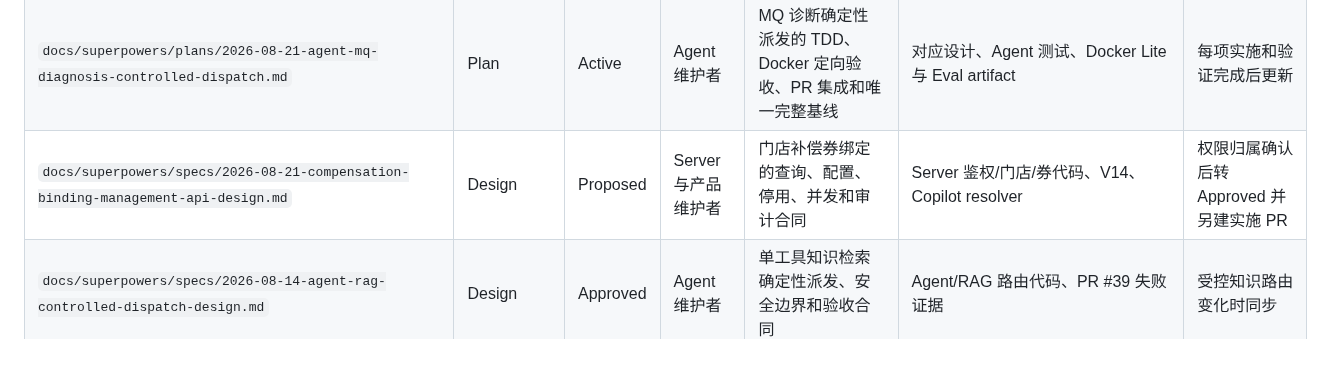
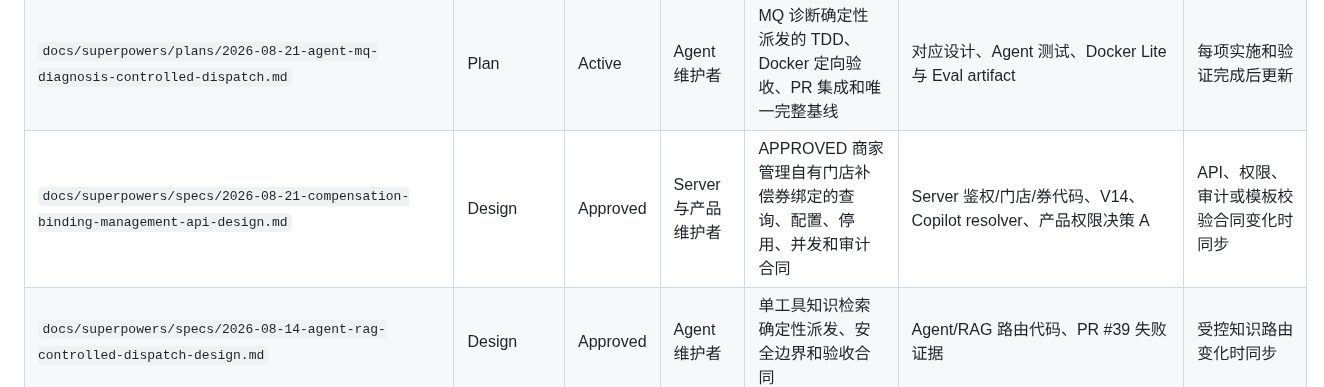
Before and after one commit to fengting124/local-life-engineering-lab, a Markdown page: docs/文档清单.md, the part around the change. GitHub-like rendering; blank space fills up the shorter version.

Commit message:
docs(coupon): approve merchant binding authority
Goal:
Freeze the compensation binding management authority model so implementation can proceed against a single trusted identity and tenant boundary.

Changes:
- approve authenticated APPROVED merchants managing only shops they own
- require merchant identity to be derived server-side and reject client role, shared-key, and Agent/MCP mutation paths
- defer platform operations access until a separate trusted Admin IAM exists
- synchronize the product investigation record and document lifecycle index

Verification:
- python3 scripts/check_docs.py: 96 Markdown files passed
- git diff --check: passed
- branch remains documentation-only

Risk:
This commit changes no API or runtime behavior. Implementation remains isolated to a separate TDD branch; template CRUD, frontend, Admin IAM, and Agent/MCP write tools stay out of scope.

```diff
--- a/docs/文档清单.md
+++ b/docs/文档清单.md
@@ -58,7 +58,7 @@
 | `docs/performance/08-agent-mq-diagnosis-controlled-dispatch.md` | Reference | Active | Agent 维护者 | MQ 诊断零 LLM 派发、Case 20 十次定向结果和安全控制组 | Docker Lite、固定 Eval、结构化日志、审批与账本审计 | MQ 诊断计划、绑定或受控派发边界变化时复测 |
 | `docs/superpowers/specs/2026-08-21-agent-mq-diagnosis-controlled-dispatch-design.md` | Design | Approved | Agent 维护者 | MQ 诊断固定两工具派发、订单绑定与安全边界 | Router、Agent 节点、Evidence Gate、Case 20 真实失败证据 | MQ 诊断 plan、绑定或受控派发边界变化时同步 |
 | `docs/superpowers/plans/2026-08-21-agent-mq-diagnosis-controlled-dispatch.md` | Plan | Active | Agent 维护者 | MQ 诊断确定性派发的 TDD、Docker 定向验收、PR 集成和唯一完整基线 | 对应设计、Agent 测试、Docker Lite 与 Eval artifact | 每项实施和验证完成后更新 |
-| `docs/superpowers/specs/2026-08-21-compensation-binding-management-api-design.md` | Design | Proposed | Server 与产品维护者 | 门店补偿券绑定的查询、配置、停用、并发和审计合同 | Server 鉴权/门店/券代码、V14、Copilot resolver | 权限归属确认后转 Approved 并另建实施 PR |
+| `docs/superpowers/specs/2026-08-21-compensation-binding-management-api-design.md` | Design | Approved | Server 与产品维护者 | APPROVED 商家管理自有门店补偿券绑定的查询、配置、停用、并发和审计合同 | Server 鉴权/门店/券代码、V14、Copilot resolver、产品权限决策 A | API、权限、审计或模板校验合同变化时同步 |
 | `docs/superpowers/specs/2026-08-14-agent-rag-controlled-dispatch-design.md` | Design | Approved | Agent 维护者 | 单工具知识检索确定性派发、安全边界和验收合同 | Agent/RAG 路由代码、PR #39 失败证据 | 受控知识路由变化时同步 |
 | `docs/superpowers/plans/2026-08-14-agent-rag-controlled-dispatch.md` | Plan | Active | Agent 维护者 | PR #41 的 TDD、Docker 验收和合并步骤 | 对应设计、测试与运行证据 | 每项实施后更新 |
 | `docs/superpowers/plans/2026-07-26-agent-routing-quality.md` | Plan | Active | Agent 维护者 | 路由质量规格的 TDD 实施、验证和提交步骤 | 路由质量设计、Agent 代码、质量门禁 | 每项实施后勾选并记录证据 |
```
Also changed, not shown: 2 other files.
